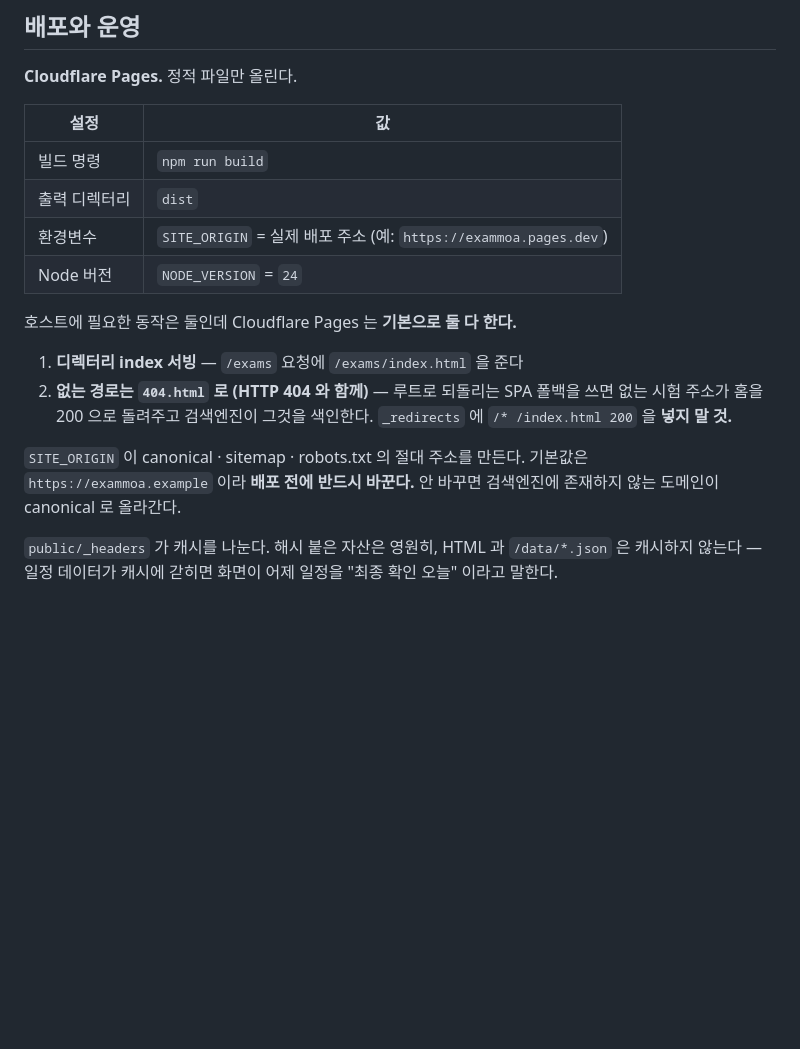
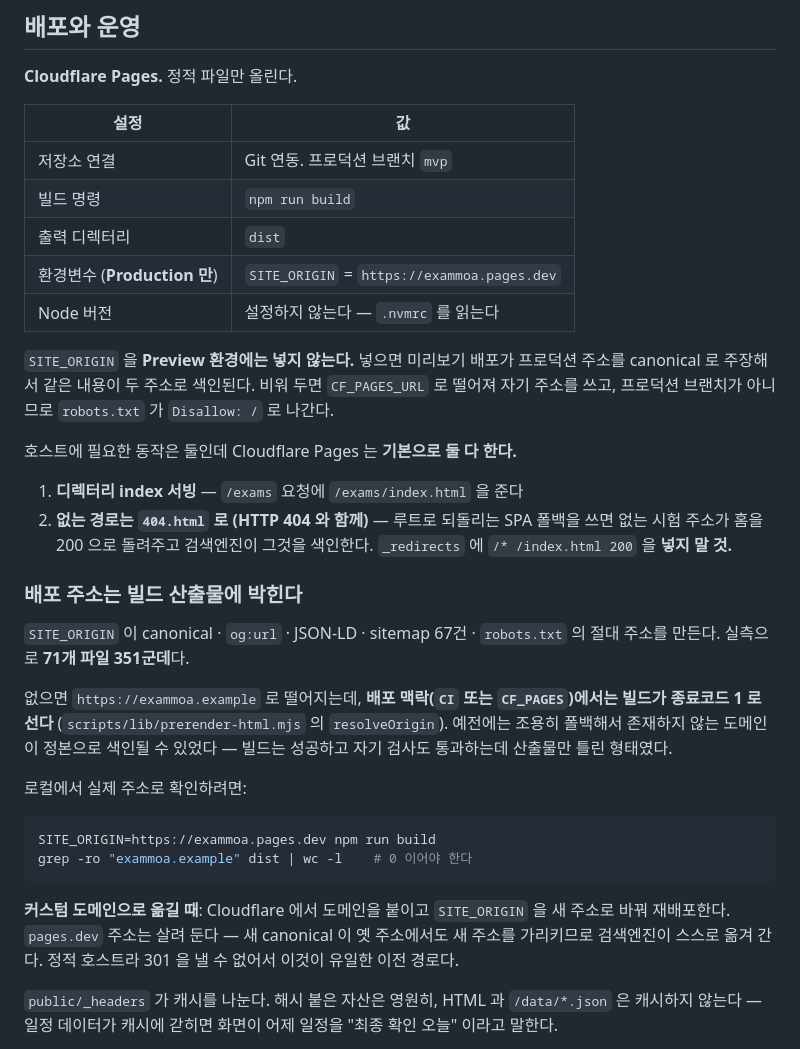
Before and after one commit to kwoooj/exammoa, a Markdown page: README.md, the part around the change. Rendered like a GitHub page; blank space fills up the shorter version.

Commit message:
배포 절에 확정된 주소와 첫 배포 절차를 적는다
프로덕션 브랜치·환경변수 범위·Node 버전 출처를 못 박는다.

SITE_ORIGIN 을 Preview 환경에 넣지 말라는 것이 새로 적힌 부분이다.
넣으면 미리보기가 프로덕션 주소를 canonical 로 주장해서 같은 내용이
두 주소로 색인된다.

커스텀 도메인으로 옮기는 경로도 남긴다. 정적 호스트라 301 을 낼 수
없어서 옛 주소를 살려 둔 채 canonical 로 넘기는 것이 유일한 길이다.

````diff
--- a/README.md
+++ b/README.md
@@ -163,17 +163,33 @@ src/
 
 | 설정 | 값 |
 |---|---|
+| 저장소 연결 | Git 연동. 프로덕션 브랜치 `mvp` |
 | 빌드 명령 | `npm run build` |
 | 출력 디렉터리 | `dist` |
-| 환경변수 | `SITE_ORIGIN` = 실제 배포 주소 (예: `https://exammoa.pages.dev`) |
-| Node 버전 | `NODE_VERSION` = `24` |
+| 환경변수 (**Production 만**) | `SITE_ORIGIN` = `https://exammoa.pages.dev` |
+| Node 버전 | 설정하지 않는다 — `.nvmrc` 를 읽는다 |
+
+`SITE_ORIGIN` 을 **Preview 환경에는 넣지 않는다.** 넣으면 미리보기 배포가 프로덕션 주소를 canonical 로 주장해서 같은 내용이 두 주소로 색인된다. 비워 두면 `CF_PAGES_URL` 로 떨어져 자기 주소를 쓰고, 프로덕션 브랜치가 아니므로 `robots.txt` 가 `Disallow: /` 로 나간다.
 
 호스트에 필요한 동작은 둘인데 Cloudflare Pages 는 **기본으로 둘 다 한다.**
 
 1. **디렉터리 index 서빙** — `/exams` 요청에 `/exams/index.html` 을 준다
 2. **없는 경로는 `404.html` 로 (HTTP 404 와 함께)** — 루트로 되돌리는 SPA 폴백을 쓰면 없는 시험 주소가 홈을 200 으로 돌려주고 검색엔진이 그것을 색인한다. `_redirects` 에 `/* /index.html 200` 을 **넣지 말 것.**
 
-`SITE_ORIGIN` 이 canonical · sitemap · robots.txt 의 절대 주소를 만든다. 기본값은 `https://exammoa.example` 이라 **배포 전에 반드시 바꾼다.** 안 바꾸면 검색엔진에 존재하지 않는 도메인이 canonical 로 올라간다.
+### 배포 주소는 빌드 산출물에 박힌다
+
+`SITE_ORIGIN` 이 canonical · `og:url` · JSON-LD · sitemap 67건 · `robots.txt` 의 절대 주소를 만든다. 실측으로 **71개 파일 351군데**다.
+
+없으면 `https://exammoa.example` 로 떨어지는데, **배포 맥락(`CI` 또는 `CF_PAGES`)에서는 빌드가 종료코드 1 로 선다** (`scripts/lib/prerender-html.mjs` 의 `resolveOrigin`). 예전에는 조용히 폴백해서 존재하지 않는 도메인이 정본으로 색인될 수 있었다 — 빌드는 성공하고 자기 검사도 통과하는데 산출물만 틀린 형태였다.
+
+로컬에서 실제 주소로 확인하려면:
+
+```bash
+SITE_ORIGIN=https://exammoa.pages.dev npm run build
+grep -ro "exammoa.example" dist | wc -l    # 0 이어야 한다
+```
+
+**커스텀 도메인으로 옮길 때**: Cloudflare 에서 도메인을 붙이고 `SITE_ORIGIN` 을 새 주소로 바꿔 재배포한다. `pages.dev` 주소는 살려 둔다 — 새 canonical 이 옛 주소에서도 새 주소를 가리키므로 검색엔진이 스스로 옮겨 간다. 정적 호스트라 301 을 낼 수 없어서 이것이 유일한 이전 경로다.
 
 `public/_headers` 가 캐시를 나눈다. 해시 붙은 자산은 영원히, HTML 과 `/data/*.json` 은 캐시하지 않는다 — 일정 데이터가 캐시에 갇히면 화면이 어제 일정을 "최종 확인 오늘" 이라고 말한다.
 
````
